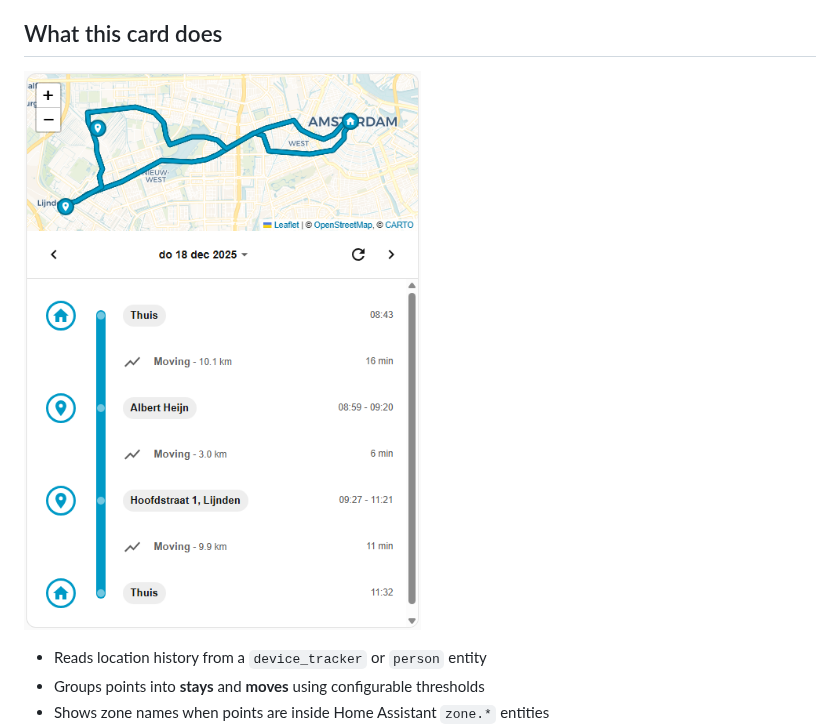
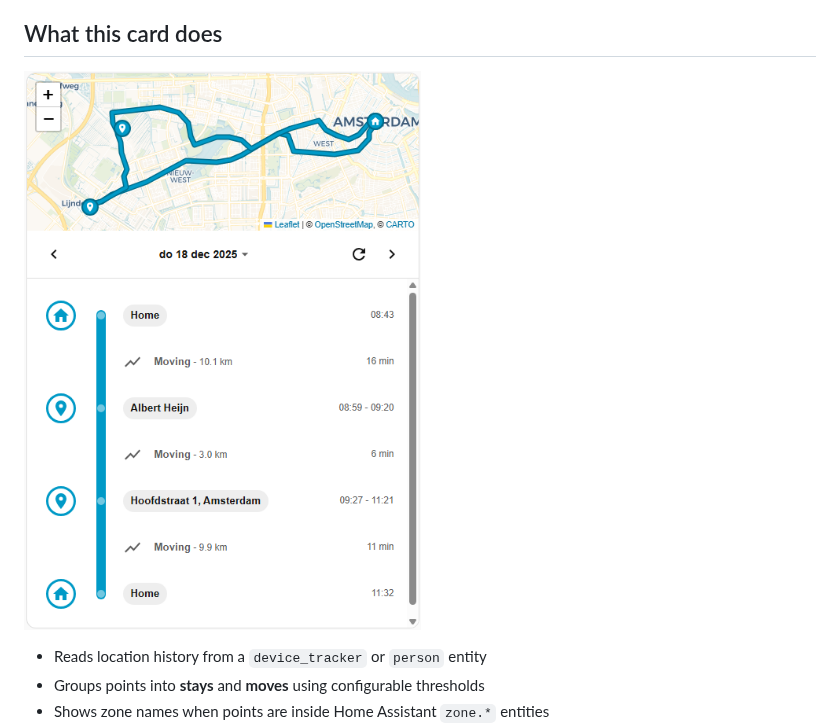
Before and after one commit to konewka17/timeline_card, a Markdown page: README.md, the part around the change. Drawn GitHub-style; pictures changed too: img/card_example.png (added), img/img.png (deleted).

```diff
--- a/README.md
+++ b/README.md
@@ -3,7 +3,7 @@
 Location Timeline Card is a custom Lovelace card that builds a **timeline–style day view** from your Home Assistant location history. It turns raw GPS points into an easy-to-read daily story of where a person/device stayed and when they moved.
 
 ## What this card does
-![Example](img/img.png)
+![Example](img/card_example.png)
 - Reads location history from a `device_tracker` or `person` entity
 - Groups points into **stays** and **moves** using configurable thresholds
 - Shows zone names when points are inside Home Assistant `zone.*` entities
```
